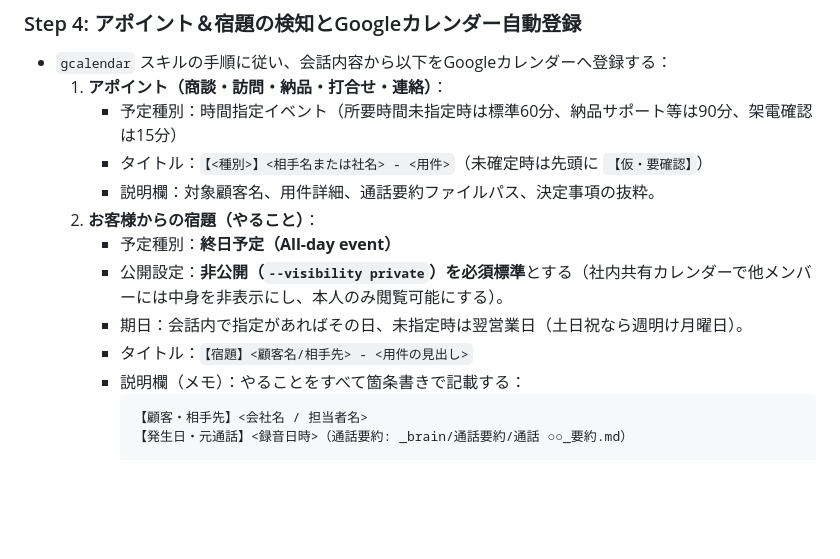
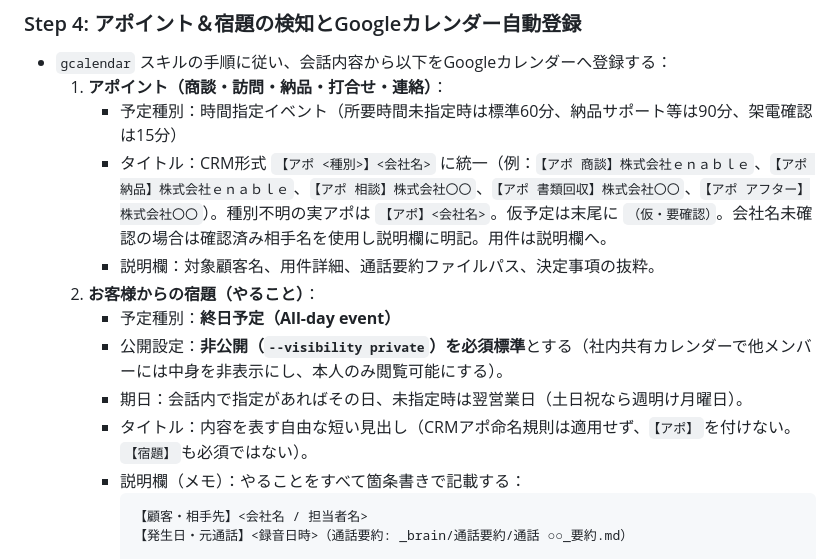
Before and after one commit to ozikouta-design/antigravity-voice-calendar-pack, a Markdown page: skills/voice-transcription/SKILL.md, the part around the change. Drawn GitHub-style; blank space fills up the shorter version.

Commit message:
Align appointment calendar titles with CRM naming rules

````diff
--- a/skills/voice-transcription/SKILL.md
+++ b/skills/voice-transcription/SKILL.md
@@ -46,13 +46,13 @@ description: 未文字起こしフォルダ内の音声ファイルを無分割
 - `gcalendar` スキルの手順に従い、会話内容から以下をGoogleカレンダーへ登録する：
   1. **アポイント（商談・訪問・納品・打合せ・連絡）**：
      - 予定種別：時間指定イベント（所要時間未指定時は標準60分、納品サポート等は90分、架電確認は15分）
-     - タイトル：`【<種別>】<相手名または社名> - <用件>`（未確定時は先頭に `【仮・要確認】`）
+     - タイトル：CRM形式 `【アポ <種別>】<会社名>` に統一（例：`【アポ 商談】株式会社ｅｎａｂｌｅ`、`【アポ 納品】株式会社ｅｎａｂｌｅ`、`【アポ 相談】株式会社〇〇`、`【アポ 書類回収】株式会社〇〇`、`【アポ アフター】株式会社〇〇`）。種別不明の実アポは `【アポ】<会社名>`。仮予定は末尾に `（仮・要確認）`。会社名未確認の場合は確認済み相手名を使用し説明欄に明記。用件は説明欄へ。
      - 説明欄：対象顧客名、用件詳細、通話要約ファイルパス、決定事項の抜粋。
   2. **お客様からの宿題（やること）**：
      - 予定種別：**終日予定（All-day event）**
      - 公開設定：**非公開（`--visibility private`）を必須標準**とする（社内共有カレンダーで他メンバーには中身を非表示にし、本人のみ閲覧可能にする）。
      - 期日：会話内で指定があればその日、未指定時は翌営業日（土日祝なら週明け月曜日）。
-     - タイトル：`【宿題】<顧客名/相手先> - <用件の見出し>`
+     - タイトル：内容を表す自由な短い見出し（CRMアポ命名規則は適用せず、`【アポ】`を付けない。`【宿題】`も必須ではない）。
      - 説明欄（メモ）：やることをすべて箇条書きで記載する：
        ```text
        【顧客・相手先】<会社名 / 担当者名>
````
